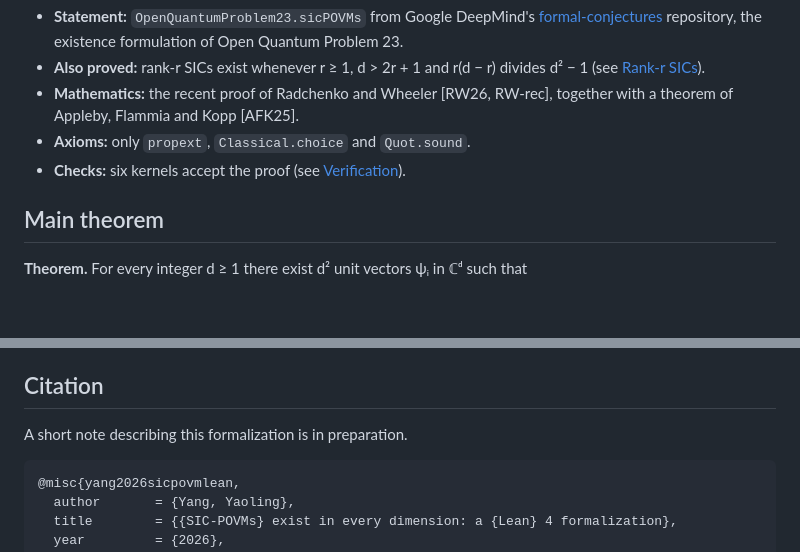
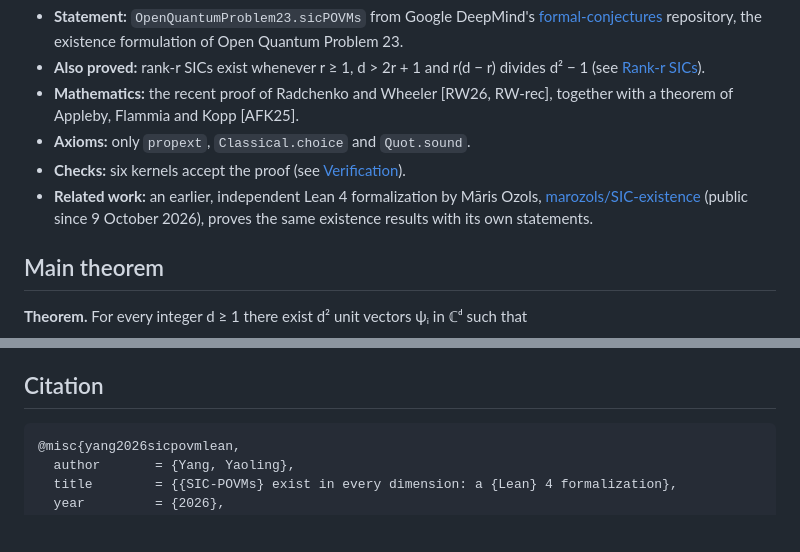
Before and after one commit to Hertaspace/sic-povm-lean, a Markdown page: README.md, 2 parts joined by grey strips. GitHub-like rendering; blank space fills up the shorter version.

Commit message:
README: note the earlier formalization by Māris Ozols; no separate note is planned

````diff
--- a/README.md
+++ b/README.md
@@ -7,6 +7,7 @@ This repository contains a complete, machine-checked proof in Lean 4 that **symm
 - **Mathematics:** the recent proof of Radchenko and Wheeler [RW26, RW-rec], together with a theorem of Appleby, Flammia and Kopp [AFK25].
 - **Axioms:** only `propext`, `Classical.choice` and `Quot.sound`.
 - **Checks:** six kernels accept the proof (see [Verification](#verification)).
+- **Related work:** an earlier, independent Lean 4 formalization by Māris Ozols, [marozols/SIC-existence](https://github.com/marozols/SIC-existence) (public since 9 October 2026), proves the same existence results with its own statements.
 
 ## Main theorem
 
@@ -252,8 +253,6 @@ Apache License 2.0 (see `LICENSE`). Third-party material keeps its own notices:
 
 ## Citation
 
-A short note describing this formalization is in preparation.
-
 ```bibtex
 @misc{yang2026sicpovmlean,
   author       = {Yang, Yaoling},
````
